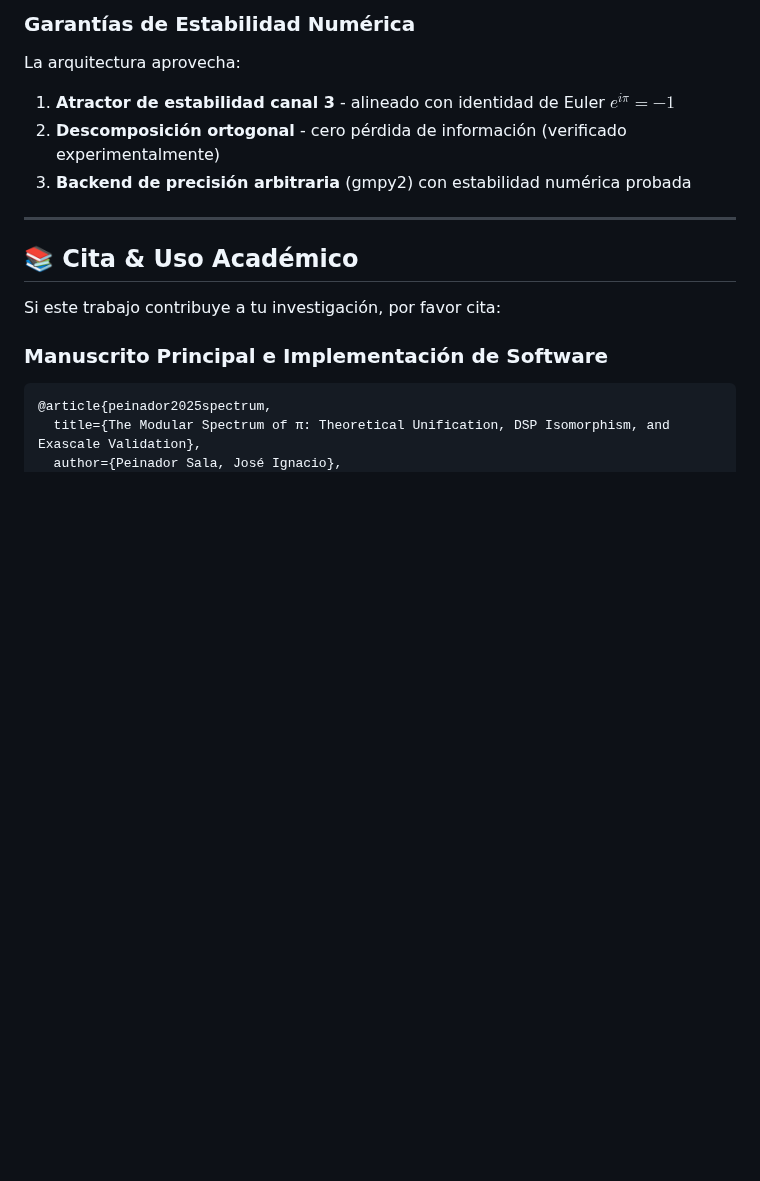
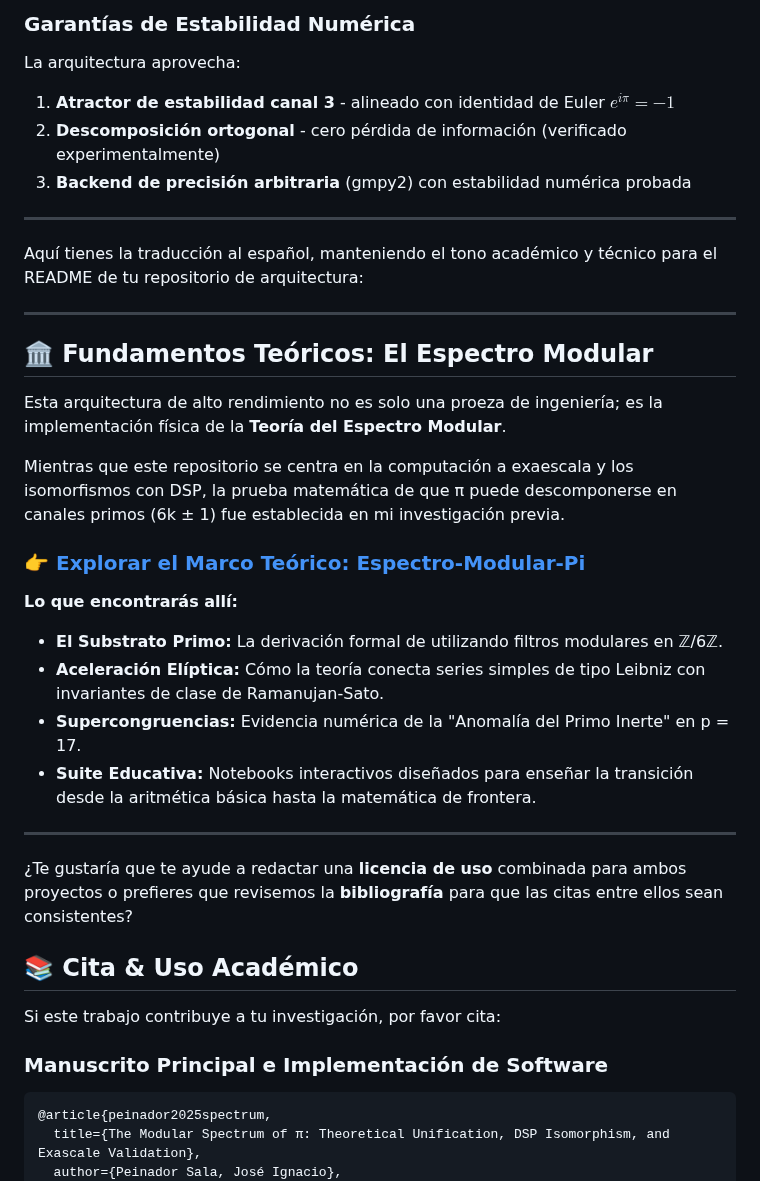
Before and after one commit to NachoPeinador/Arquitectura-de-Hibridacion-Algoritmica-en-Z-6Z, a Markdown page: README_es.md, the part around the change. Rendered like a GitHub page; blank space fills up the shorter version.

```diff
--- a/README_es.md
+++ b/README_es.md
@@ -166,6 +166,29 @@ La arquitectura aprovecha:
 
 ---
 
+Aquí tienes la traducción al español, manteniendo el tono académico y técnico para el README de tu repositorio de arquitectura:
+
+---
+
+## 🏛️ Fundamentos Teóricos: El Espectro Modular
+
+Esta arquitectura de alto rendimiento no es solo una proeza de ingeniería; es la implementación física de la **Teoría del Espectro Modular**.
+
+Mientras que este repositorio se centra en la computación a exaescala y los isomorfismos con DSP, la prueba matemática de que π puede descomponerse en canales primos (6k ± 1) fue establecida en mi investigación previa.
+
+### [👉 Explorar el Marco Teórico: Espectro-Modular-Pi](https://github.com/NachoPeinador/Espectro-Modular-Pi/blob/main/README_es.md)
+
+**Lo que encontrarás allí:**
+
+* **El Substrato Primo:** La derivación formal de  utilizando filtros modulares en ℤ/6ℤ.
+* **Aceleración Elíptica:** Cómo la teoría conecta series simples de tipo Leibniz con invariantes de clase de Ramanujan-Sato.
+* **Supercongruencias:** Evidencia numérica de la "Anomalía del Primo Inerte" en p = 17.
+* **Suite Educativa:** Notebooks interactivos diseñados para enseñar la transición desde la aritmética básica hasta la matemática de frontera.
+
+---
+
+¿Te gustaría que te ayude a redactar una **licencia de uso** combinada para ambos proyectos o prefieres que revisemos la **bibliografía** para que las citas entre ellos sean consistentes?
+
 ## 📚 Cita & Uso Académico
 
 Si este trabajo contribuye a tu investigación, por favor cita:
```
